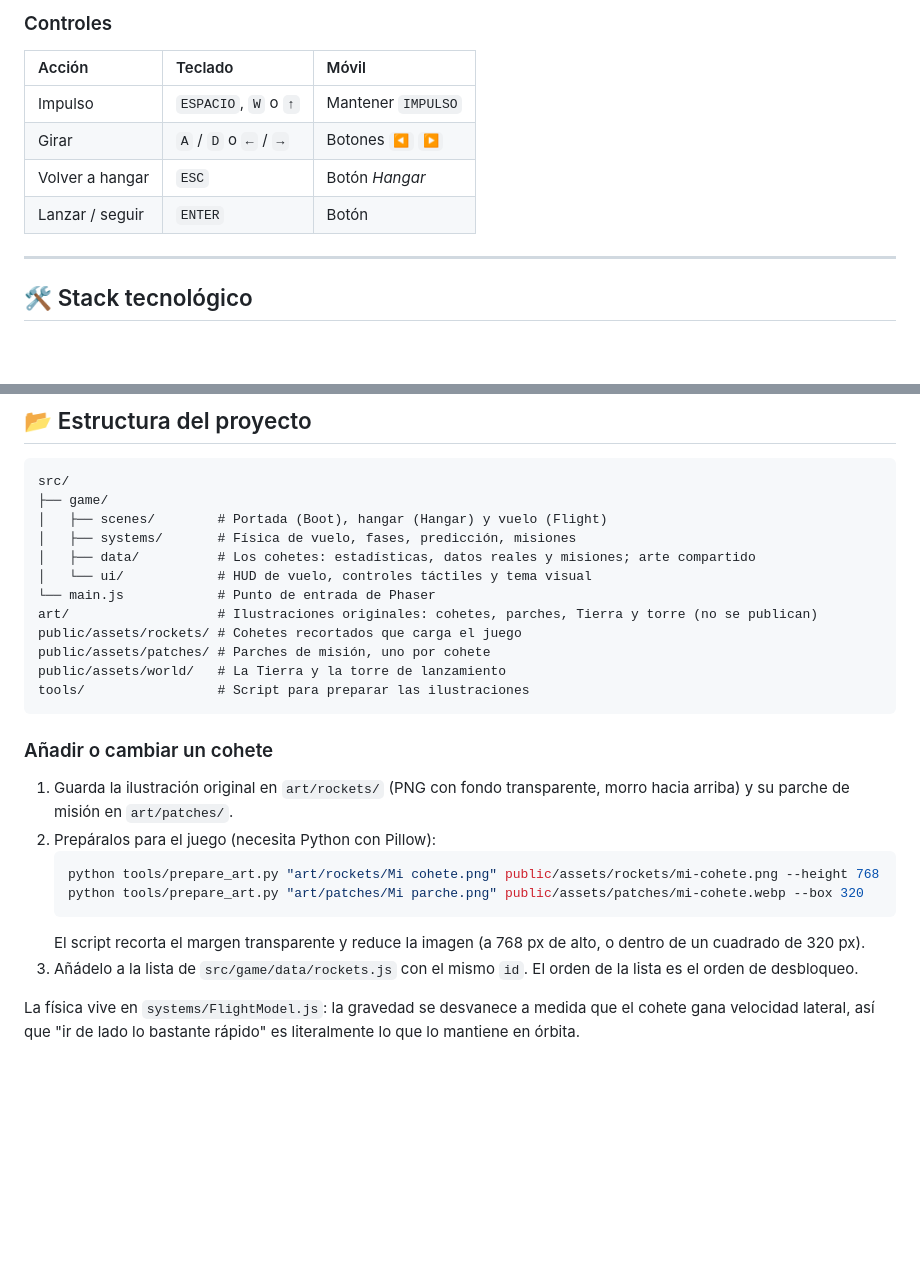
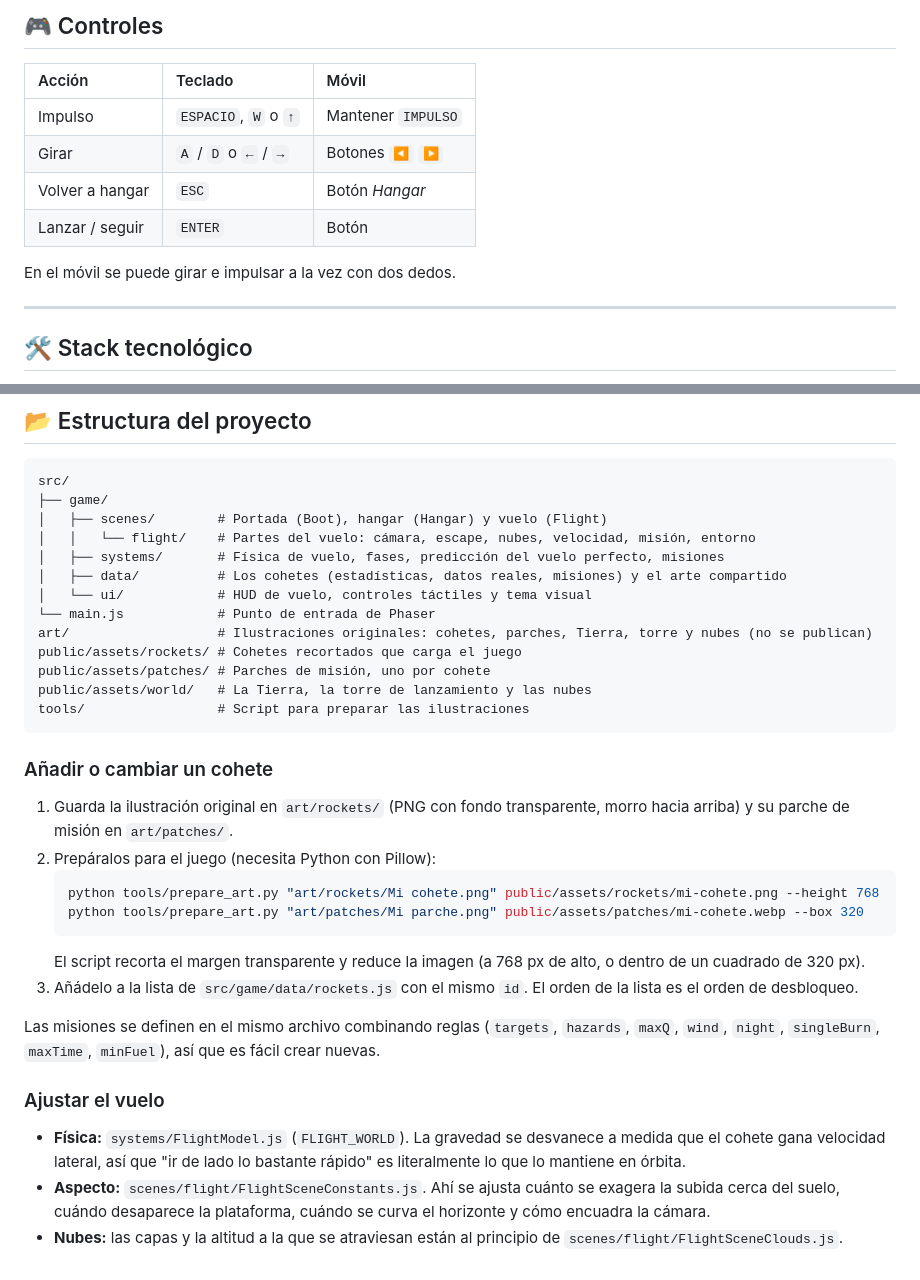
Before and after one commit to AndrewUru/last-loop, a Markdown page: README.md, 2 parts joined by grey strips. Rendered like a GitHub page; blank space fills up the shorter version.

````diff
--- a/README.md
+++ b/README.md
@@ -37,5 +59,5 @@ Las misiones se definen en `src/game/data/rockets.js` combinando reglas (`target
 
-### Controles
+## 🎮 Controles
 
 | Acción          | Teclado               | Móvil              |
 | :-------------- | :-------------------- | :----------------- |
@@ -43,6 +65,8 @@ Las misiones se definen en `src/game/data/rockets.js` combinando reglas (`target
 | Girar           | `A` / `D` o `←` / `→` | Botones `◀` `▶`    |
 | Volver a hangar | `ESC`                 | Botón _Hangar_     |
 | Lanzar / seguir | `ENTER`               | Botón              |
+
+En el móvil se puede girar e impulsar a la vez con dos dedos.
 
 ---
 
@@ -69,14 +93,15 @@ Requiere **Node.js** v18 o superior.
 src/
 ├── game/
 │   ├── scenes/        # Portada (Boot), hangar (Hangar) y vuelo (Flight)
-│   ├── systems/       # Física de vuelo, fases, predicción, misiones
-│   ├── data/          # Los cohetes: estadísticas, datos reales y misiones; arte compartido
+│   │   └── flight/    # Partes del vuelo: cámara, escape, nubes, velocidad, misión, entorno
+│   ├── systems/       # Física de vuelo, fases, predicción del vuelo perfecto, misiones
+│   ├── data/          # Los cohetes (estadísticas, datos reales, misiones) y el arte compartido
 │   └── ui/            # HUD de vuelo, controles táctiles y tema visual
 └── main.js            # Punto de entrada de Phaser
-art/                   # Ilustraciones originales: cohetes, parches, Tierra y torre (no se publican)
+art/                   # Ilustraciones originales: cohetes, parches, Tierra, torre y nubes (no se publican)
 public/assets/rockets/ # Cohetes recortados que carga el juego
 public/assets/patches/ # Parches de misión, uno por cohete
-public/assets/world/   # La Tierra y la torre de lanzamiento
+public/assets/world/   # La Tierra, la torre de lanzamiento y las nubes
 tools/                 # Script para preparar las ilustraciones
 ```
 
@@ -91,4 +116,10 @@ tools/                 # Script para preparar las ilustraciones
    El script recorta el margen transparente y reduce la imagen (a 768 px de alto, o dentro de un cuadrado de 320 px).
 3. Añádelo a la lista de `src/game/data/rockets.js` con el mismo `id`. El orden de la lista es el orden de desbloqueo.
 
-La física vive en `systems/FlightModel.js`: la gravedad se desvanece a medida que el cohete gana velocidad lateral, así que "ir de lado lo bastante rápido" es literalmente lo que lo mantiene en órbita.
+Las misiones se definen en el mismo archivo combinando reglas (`targets`, `hazards`, `maxQ`, `wind`, `night`, `singleBurn`, `maxTime`, `minFuel`), así que es fácil crear nuevas.
+
+### Ajustar el vuelo
+
+- **Física:** `systems/FlightModel.js` (`FLIGHT_WORLD`). La gravedad se desvanece a medida que el cohete gana velocidad lateral, así que "ir de lado lo bastante rápido" es literalmente lo que lo mantiene en órbita.
+- **Aspecto:** `scenes/flight/FlightSceneConstants.js`. Ahí se ajusta cuánto se exagera la subida cerca del suelo, cuándo desaparece la plataforma, cuándo se curva el horizonte y cómo encuadra la cámara.
+- **Nubes:** las capas y la altitud a la que se atraviesan están al principio de `scenes/flight/FlightSceneClouds.js`.
````
Also changed, not shown: other parts of README.md (+42 -20 lines).
